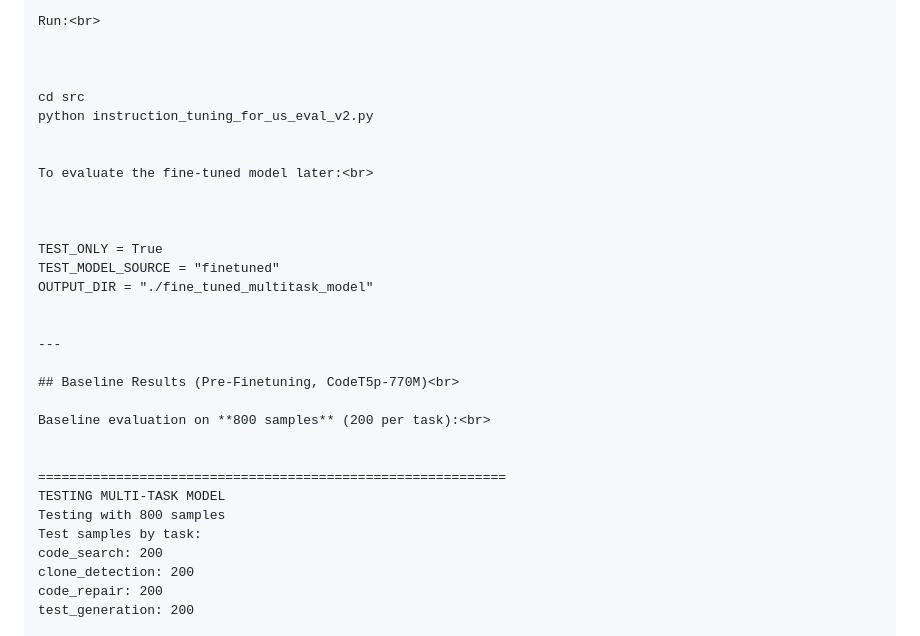
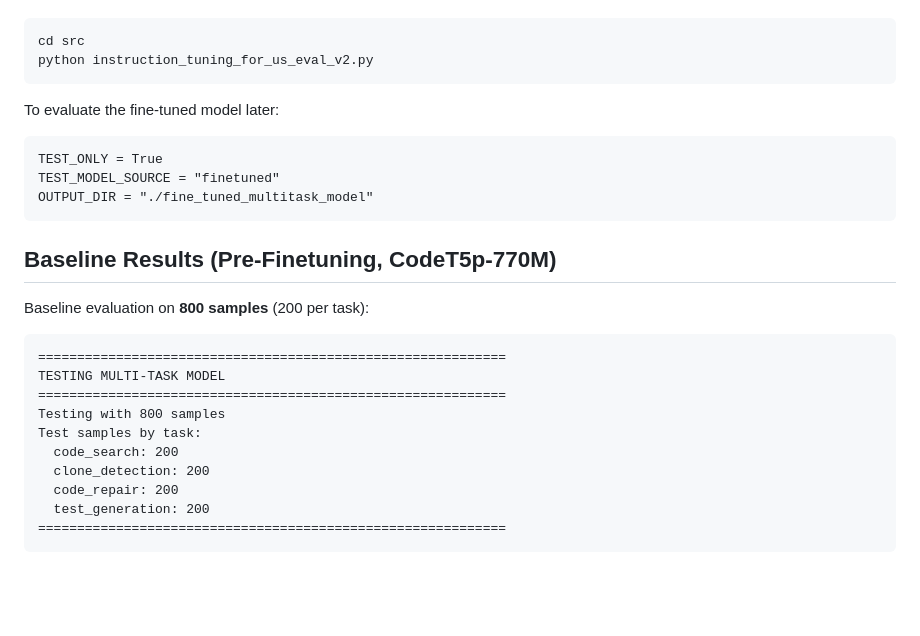
Before and after one commit to Ange1ika/Finetune_CODET5_plus, a Markdown page: README.md, the part around one of its changes. Drawn GitHub-style; blank space fills up the shorter version.

````diff
--- a/README.md
+++ b/README.md
@@ -149,34 +136,31 @@ LEARNING_RATE = 2e-5
 
-Run:<br>
-
-
-
+```
 cd src
 python instruction_tuning_for_us_eval_v2.py
+```
 
+To evaluate the fine-tuned model later:
 
-To evaluate the fine-tuned model later:<br>
-
-
-
+```
 TEST_ONLY = True
 TEST_MODEL_SOURCE = "finetuned"
 OUTPUT_DIR = "./fine_tuned_multitask_model"
+```
 
+## Baseline Results (Pre-Finetuning, CodeT5p-770M)
 
----
+Baseline evaluation on **800 samples** (200 per task):
 
-## Baseline Results (Pre-Finetuning, CodeT5p-770M)<br>
-
-Baseline evaluation on **800 samples** (200 per task):<br>
-
-
+```
 ============================================================
 TESTING MULTI-TASK MODEL
+============================================================
 Testing with 800 samples
 Test samples by task:
-code_search: 200
-clone_detection: 200
-code_repair: 200
-test_generation: 200
+  code_search: 200
+  clone_detection: 200
+  code_repair: 200
+  test_generation: 200
+============================================================
+```
 
````
Also changed, not shown: other parts of README.md (+97 -116 lines), README (사본).md (added, +238 -0 lines).
